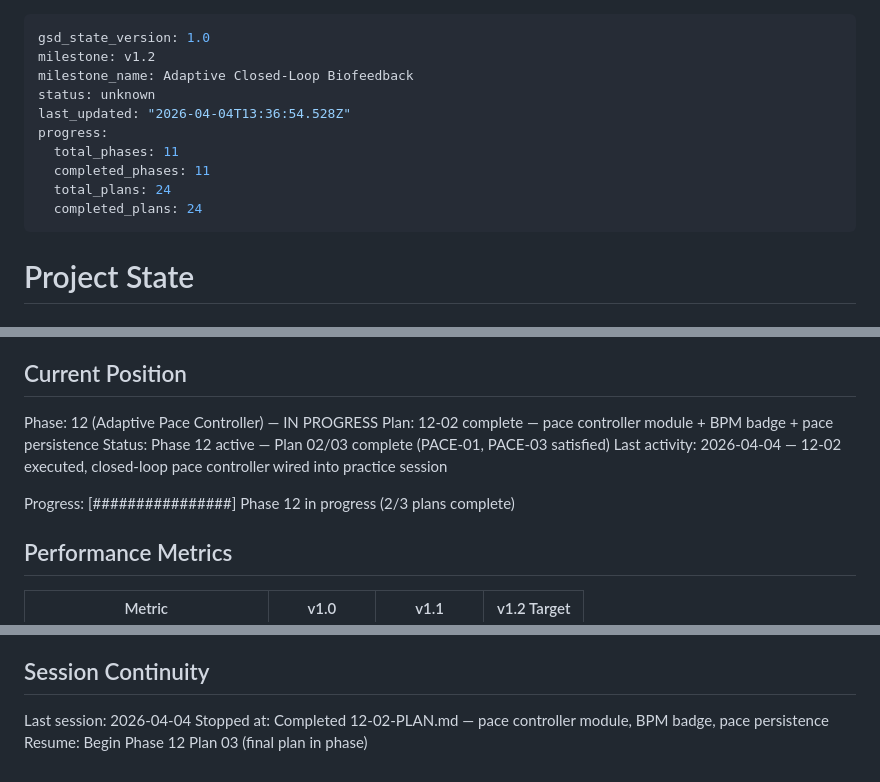
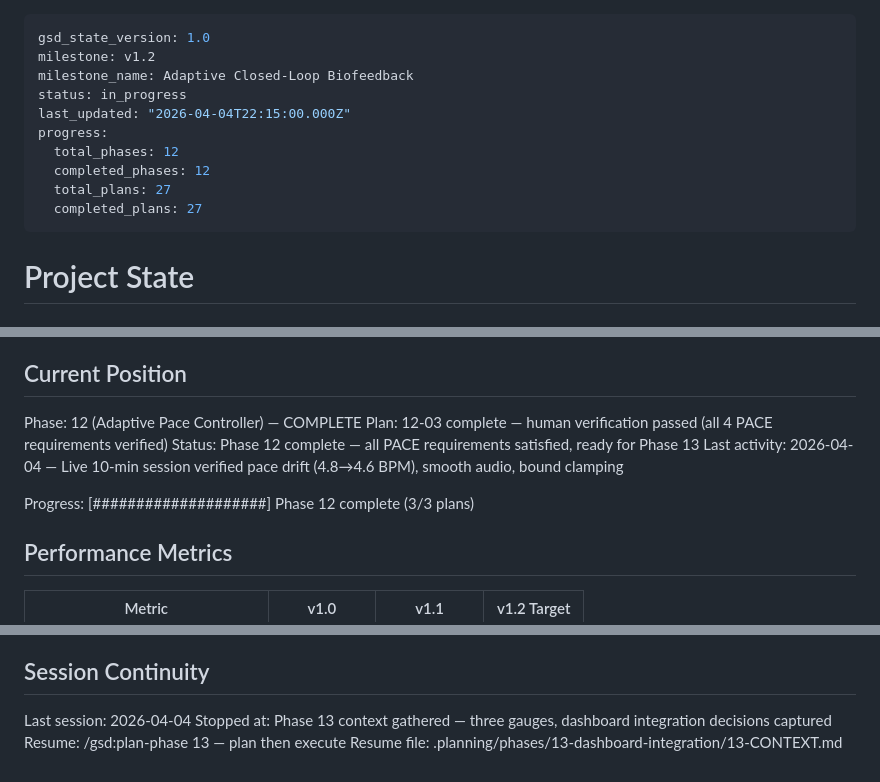
Before and after one commit to geroneblomgren/HRV, a Markdown page: .planning/STATE.md, 3 parts joined by grey strips. Rendered like a GitHub page.

Commit message:
docs(state): record phase 13 context session — update coherence decision
Co-Authored-By: Claude Opus 4.6 (1M context) <noreply@anthropic.com>

```diff
--- a/.planning/STATE.md
+++ b/.planning/STATE.md
@@ -2,13 +2,13 @@
 gsd_state_version: 1.0
 milestone: v1.2
 milestone_name: Adaptive Closed-Loop Biofeedback
-status: unknown
-last_updated: "2026-04-04T13:36:54.528Z"
+status: in_progress
+last_updated: "2026-04-04T22:15:00.000Z"
 progress:
-  total_phases: 11
-  completed_phases: 11
-  total_plans: 24
-  completed_plans: 24
+  total_phases: 12
+  completed_phases: 12
+  total_plans: 27
+  completed_plans: 27
 ---
 
 # Project State
@@ -22,12 +22,12 @@ See: .planning/PROJECT.md (updated 2026-04-04)
 
 ## Current Position
 
-Phase: 12 (Adaptive Pace Controller) — IN PROGRESS
-Plan: 12-02 complete — pace controller module + BPM badge + pace persistence
-Status: Phase 12 active — Plan 02/03 complete (PACE-01, PACE-03 satisfied)
-Last activity: 2026-04-04 — 12-02 executed, closed-loop pace controller wired into practice session
+Phase: 12 (Adaptive Pace Controller) — COMPLETE
+Plan: 12-03 complete — human verification passed (all 4 PACE requirements verified)
+Status: Phase 12 complete — all PACE requirements satisfied, ready for Phase 13
+Last activity: 2026-04-04 — Live 10-min session verified pace drift (4.8→4.6 BPM), smooth audio, bound clamping
 
-Progress: [################] Phase 12 in progress (2/3 plans complete)
+Progress: [####################] Phase 12 complete (3/3 plans)
 
 ## Performance Metrics
 
@@ -99,5 +99,6 @@ Progress: [################] Phase 12 in progress (2/3 plans complete)
 ## Session Continuity
 
 Last session: 2026-04-04
-Stopped at: Completed 12-02-PLAN.md — pace controller module, BPM badge, pace persistence
-Resume: Begin Phase 12 Plan 03 (final plan in phase)
+Stopped at: Phase 13 context gathered — three gauges, dashboard integration decisions captured
+Resume: /gsd:plan-phase 13 — plan then execute
+Resume file: .planning/phases/13-dashboard-integration/13-CONTEXT.md
```
Also changed, not shown: other parts of .planning/STATE.md (+1 -1 lines).
